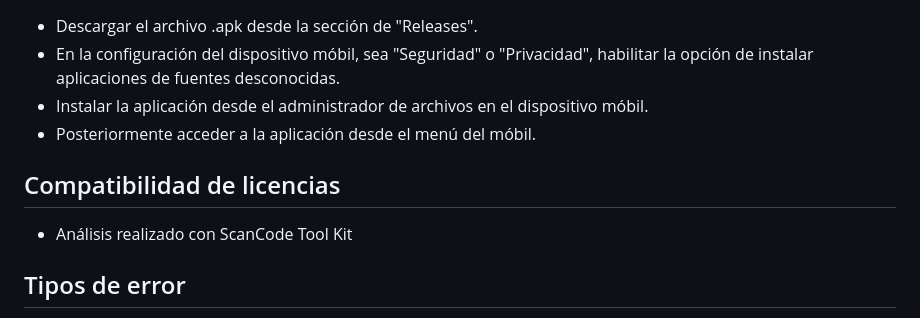
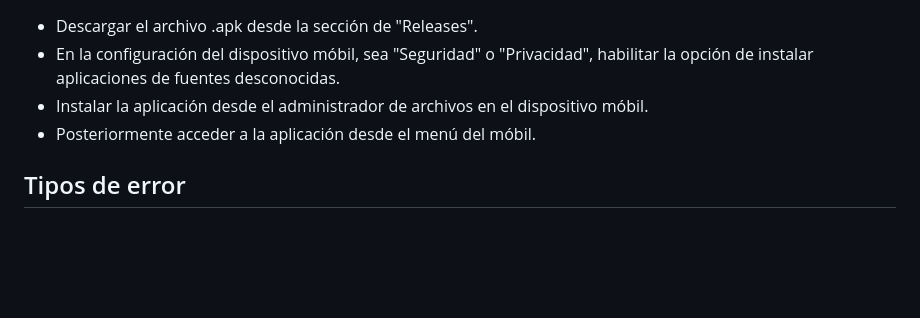
Before and after one commit to UCA-Walkmate/uca-walkmate, a Markdown page: README.md, the part around the change. GitHub-like rendering; blank space fills up the shorter version.

Commit message:
Update README.md
fix: removed innecesary text.

```diff
--- a/README.md
+++ b/README.md
@@ -100,10 +100,6 @@ Integrado con PostgreSQL/PostGIS para almacenamiento de datos geoespaciales, y e
  - Instalar la aplicación desde el administrador de archivos en el dispositivo móbil.
  - Posteriormente acceder a la aplicación desde el menú del móbil.
 
-## Compatibilidad de licencias
-
--   Análisis realizado con ScanCode Tool Kit
-
 ## Tipos de error
 
 UCA Walkmate plantea ser la sucesora inoficial de UCA Maps, de la cual se tomó inspiración para desarrollar la aplicación, esta, sin embargo, no se pudo retomar por incompatibilidades y cambios de funcionamiento en de las diferentes versiones de herrramientas utilizadas durante su desarrollo, es por esto que solamente se tomó el concepto y no el código, siendo este el primer error con el que se tuvo que lididar.
```
